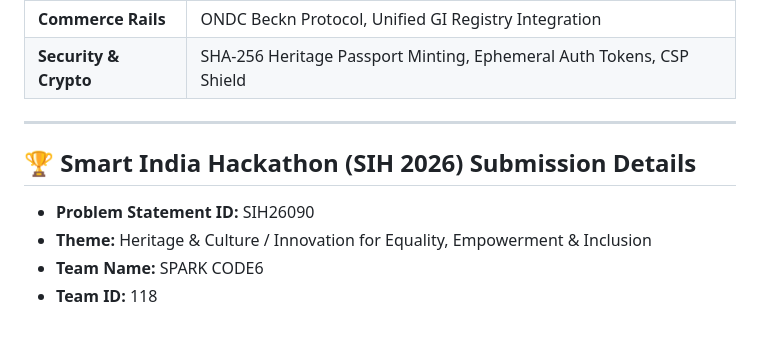
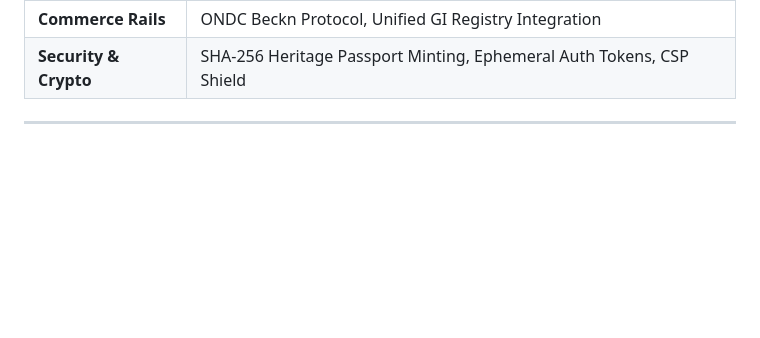
Before and after one commit to mrad11/KALASETU-APP, a Markdown page: README.md, the part around one of its changes. GitHub-like rendering; blank space fills up the shorter version.

Commit message:
Refine README formatting and improve clarity
Updated formatting and removed unnecessary emojis for clarity.

```diff
--- a/README.md
+++ b/README.md
@@ -76,9 +76,3 @@
 | **Security & Crypto** | SHA-256 Heritage Passport Minting, Ephemeral Auth Tokens, CSP Shield |
 
 ---
-
-## 🏆 Smart India Hackathon (SIH 2026) Submission Details
-* **Problem Statement ID:** SIH26090
-* **Theme:** Heritage & Culture / Innovation for Equality, Empowerment & Inclusion
-* **Team Name:** SPARK CODE6
-* **Team ID:** 118
```
Also changed, not shown: other parts of README.md (+14 -14 lines).
